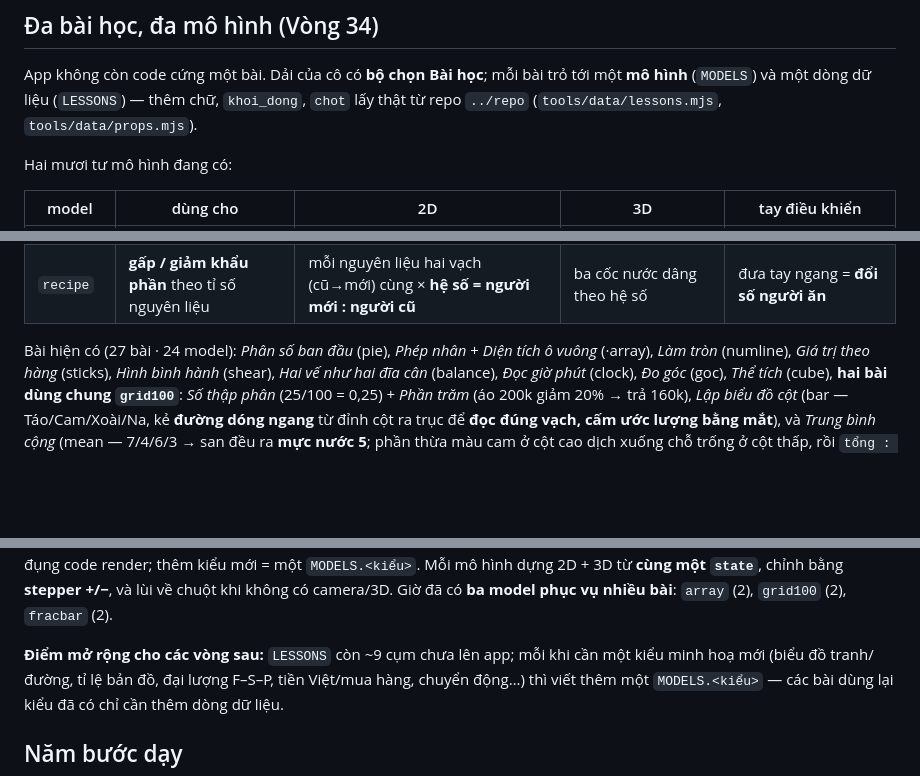
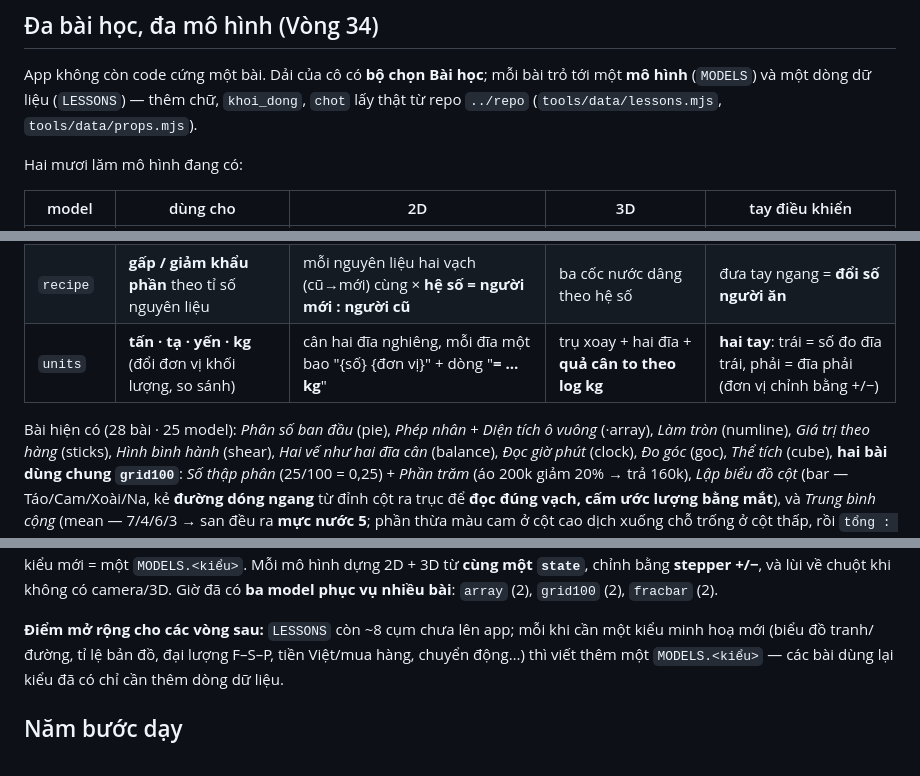
Before and after one commit to HoaTran1127/ar-toan-app, a Markdown page: README.md, 3 parts joined by grey strips. Drawn GitHub-style; blank space fills up the shorter version.

Commit message:
Vòng 57: README — bảng + mô tả units (25 model · 28 bài)

```diff
--- a/README.md
+++ b/README.md
@@ -47,7 +47,7 @@ App không còn code cứng một bài. Dải của cô có **bộ chọn Bài h
 một **mô hình** (`MODELS`) và một dòng dữ liệu (`LESSONS`) — thêm chữ, `khoi_dong`,
 `chot` lấy thật từ repo `../repo` (`tools/data/lessons.mjs`, `tools/data/props.mjs`).
 
-Hai mươi tư mô hình đang có:
+Hai mươi lăm mô hình đang có:
 
 | model | dùng cho | 2D | 3D | tay điều khiển |
 |-------|----------|----|----|----------------|
@@ -75,8 +75,9 @@ Hai mươi tư mô hình đang có:
 | `scale` | **tỉ lệ bản đồ** và độ dài thật | hai vạch CÙNG ĐỘ DÀI (cm ↔ m) + **thước tỉ lệ** "1 cm = k m" | hai thanh song song tô theo số đo | đưa tay ngang = **đo đoạn trên bản đồ** (0–8 cm) |
 | `fracof` | **tìm phân số của một số** (tập rời rạc) | N chấm chia thành Den **nhóm bằng nhau** (vạch ngăn), tô Tu nhóm | N viên bi xếp lưới, nhóm đang lấy tô màu | số ngón = **số nhóm lấy** (tử số) |
 | `recipe` | **gấp / giảm khẩu phần** theo tỉ số nguyên liệu | mỗi nguyên liệu hai vạch (cũ→mới) cùng × **hệ số = người mới : người cũ** | ba cốc nước dâng theo hệ số | đưa tay ngang = **đổi số người ăn** |
+| `units` | **tấn · tạ · yến · kg** (đổi đơn vị khối lượng, so sánh) | cân hai đĩa nghiêng, mỗi đĩa một bao "{số} {đơn vị}" + dòng "**= … kg**" | trụ xoay + hai đĩa + **quả cân to theo log kg** | **hai tay**: trái = số đo đĩa trái, phải = đĩa phải (đơn vị chỉnh bằng +/−) |
 
-Bài hiện có (27 bài · 24 model): *Phân số ban đầu* (pie), *Phép nhân* + *Diện tích ô vuông*
+Bài hiện có (28 bài · 25 model): *Phân số ban đầu* (pie), *Phép nhân* + *Diện tích ô vuông*
 (·array), *Làm tròn* (numline), *Giá trị theo hàng* (sticks), *Hình bình hành* (shear),
 *Hai vế như hai đĩa cân* (balance), *Đọc giờ phút* (clock), *Đo góc* (goc), *Thể tích*
 (cube), **hai bài dùng chung `grid100`**: *Số thập phân* (25/100 = 0,25) + *Phần trăm*
@@ -92,7 +93,7 @@ nối chéo chia 4 tam giác, ghép ra nửa hình chữ nhật bao: `d₁ × d
 hình dựng 2D + 3D từ **cùng một `state`**, chỉnh bằng **stepper +/−**, và lùi về chuột khi
 không có camera/3D. Giờ đã có **ba model phục vụ nhiều bài**: `array` (2), `grid100` (2), `fracbar` (2).
 
-**Điểm mở rộng cho các vòng sau:** `LESSONS` còn ~9 cụm chưa lên app; mỗi khi cần
+**Điểm mở rộng cho các vòng sau:** `LESSONS` còn ~8 cụm chưa lên app; mỗi khi cần
 một kiểu minh hoạ mới (biểu đồ tranh/đường, tỉ lệ bản đồ, đại lượng F–S–P,
 tiền Việt/mua hàng, chuyển động…) thì viết thêm một `MODELS.<kiểu>` — các
 bài dùng lại kiểu đã có chỉ cần thêm dòng dữ liệu.
```
Also changed, not shown: other parts of README.md (+1 -1 lines).
